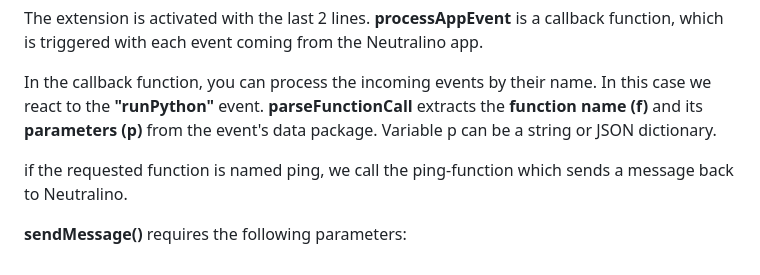
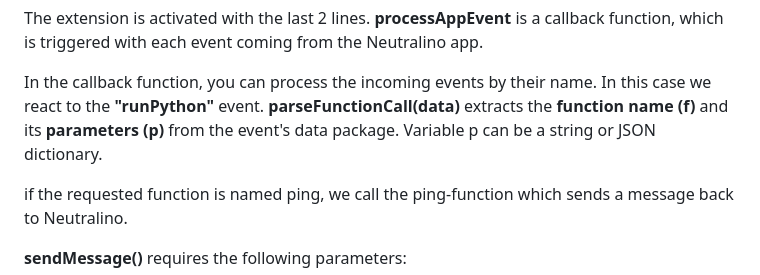
Before and after one commit to hschneider/neutralino-ext-python, a Markdown page: README.md, the part around the change. GitHub-like rendering.

```diff
--- a/README.md
+++ b/README.md
@@ -107,7 +107,7 @@ The extension is activated with the last 2 lines.
 **processAppEvent** is a callback function, which is triggered with each event coming from the Neutralino app.
 
 In the callback function, you can process the incoming events by their name. In this case we react to the **"runPython"** event.
-**parseFunctionCall** extracts the **function name (f)** and its **parameters (p)** from the event's data package. Variable p can be a string or JSON dictionary.
+**parseFunctionCall(data)** extracts the **function name (f)** and its **parameters (p)** from the event's data package. Variable p can be a string or JSON dictionary.
 
 if the requested function is named ping, we call the ping-function which sends a message back to Neutralino.
 
```
